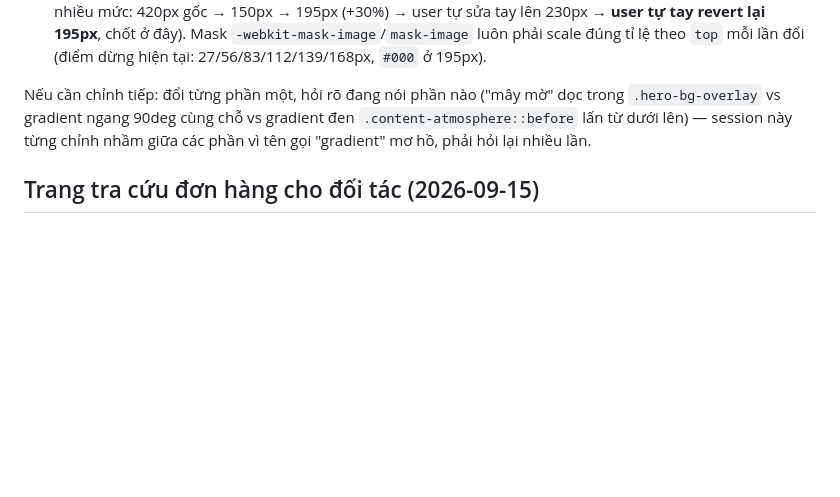
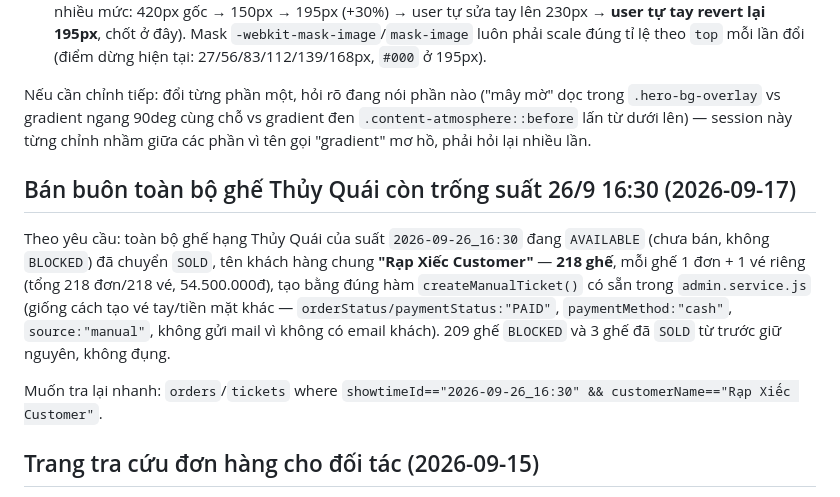
Before and after one commit to vietart-production/lumishow-website, a Markdown page: CLAUDE.md, the part around the change. Drawn GitHub-style; blank space fills up the shorter version.

Commit message:
Ghi chú bán buôn ghế Thủy Quái suất 26/9 16:30 cho khách Rạp Xiếc Customer
Co-Authored-By: Claude Sonnet 5 <noreply@anthropic.com>

```diff
--- a/CLAUDE.md
+++ b/CLAUDE.md
@@ -164,6 +164,12 @@ Sau ảnh KV mới (chữ nghệ thuật/tên vở nằm ở khoảng 7-16% tín
 
 Nếu cần chỉnh tiếp: đổi từng phần một, hỏi rõ đang nói phần nào ("mây mờ" dọc trong `.hero-bg-overlay` vs gradient ngang 90deg cùng chỗ vs gradient đen `.content-atmosphere::before` lấn từ dưới lên) — session này từng chỉnh nhầm giữa các phần vì tên gọi "gradient" mơ hồ, phải hỏi lại nhiều lần.
 
+## Bán buôn toàn bộ ghế Thủy Quái còn trống suất 26/9 16:30 (2026-09-17)
+
+Theo yêu cầu: toàn bộ ghế hạng Thủy Quái của suất `2026-09-26_16:30` đang `AVAILABLE` (chưa bán, không `BLOCKED`) đã chuyển `SOLD`, tên khách hàng chung **"Rạp Xiếc Customer"** — **218 ghế**, mỗi ghế 1 đơn + 1 vé riêng (tổng 218 đơn/218 vé, 54.500.000đ), tạo bằng đúng hàm `createManualTicket()` có sẵn trong `admin.service.js` (giống cách tạo vé tay/tiền mặt khác — `orderStatus/paymentStatus:"PAID"`, `paymentMethod:"cash"`, `source:"manual"`, không gửi mail vì không có email khách). 209 ghế `BLOCKED` và 3 ghế đã `SOLD` từ trước giữ nguyên, không đụng.
+
+Muốn tra lại nhanh: `orders`/`tickets` where `showtimeId=="2026-09-26_16:30" && customerName=="Rạp Xiếc Customer"`.
+
 ## Trang tra cứu đơn hàng cho đối tác (2026-09-15)
 
 Đối tác nghiệp vụ (kế toán/venue) cần xem đơn/vé thật để đối soát — thêm `frontend/partner-orders.html` (không gắn nav) gọi `POST /api/partner/orders/list` (`backend/src/routes/partner.routes.js` + `partner.service.js`), lọc theo `showtimeId`/`orderStatus`, phân trang cursor.
```
